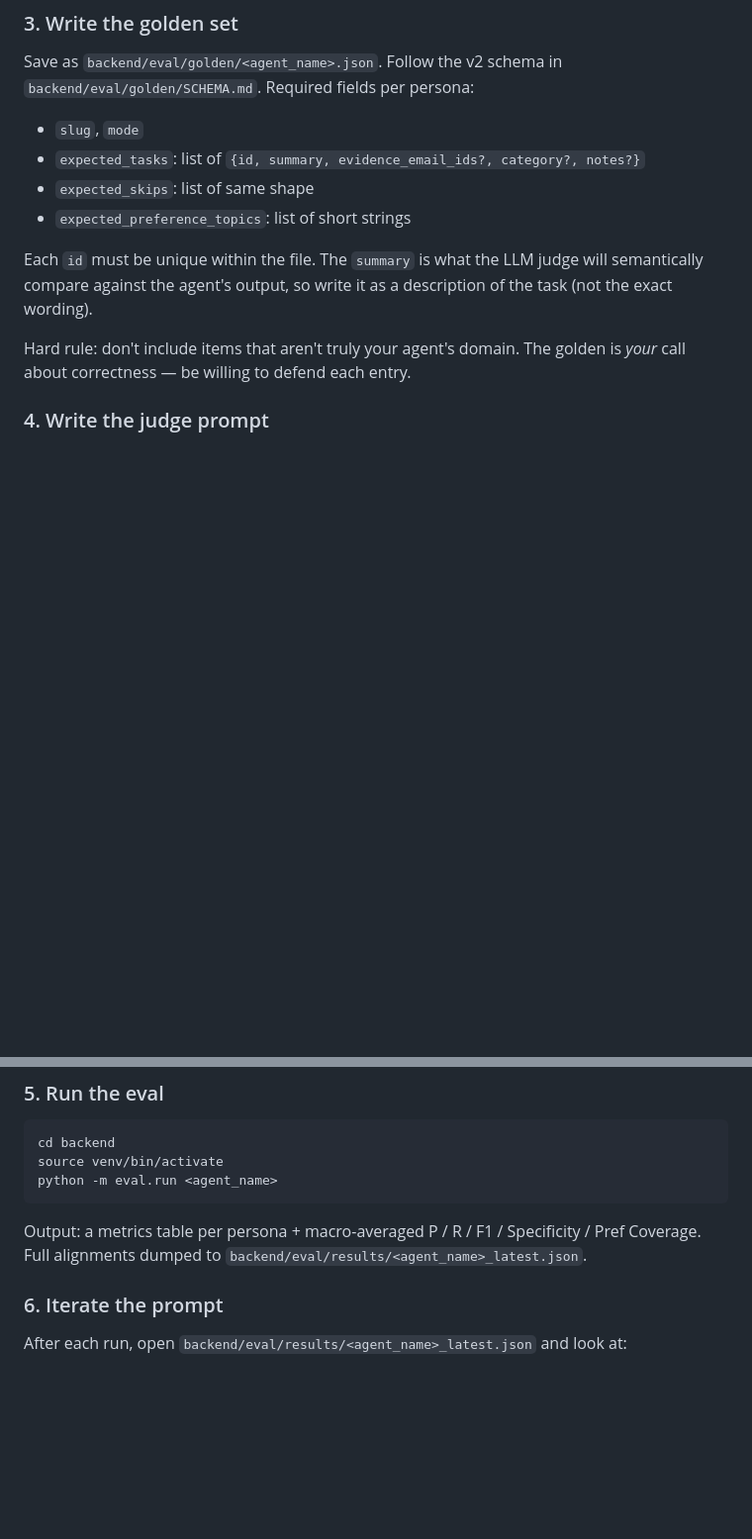
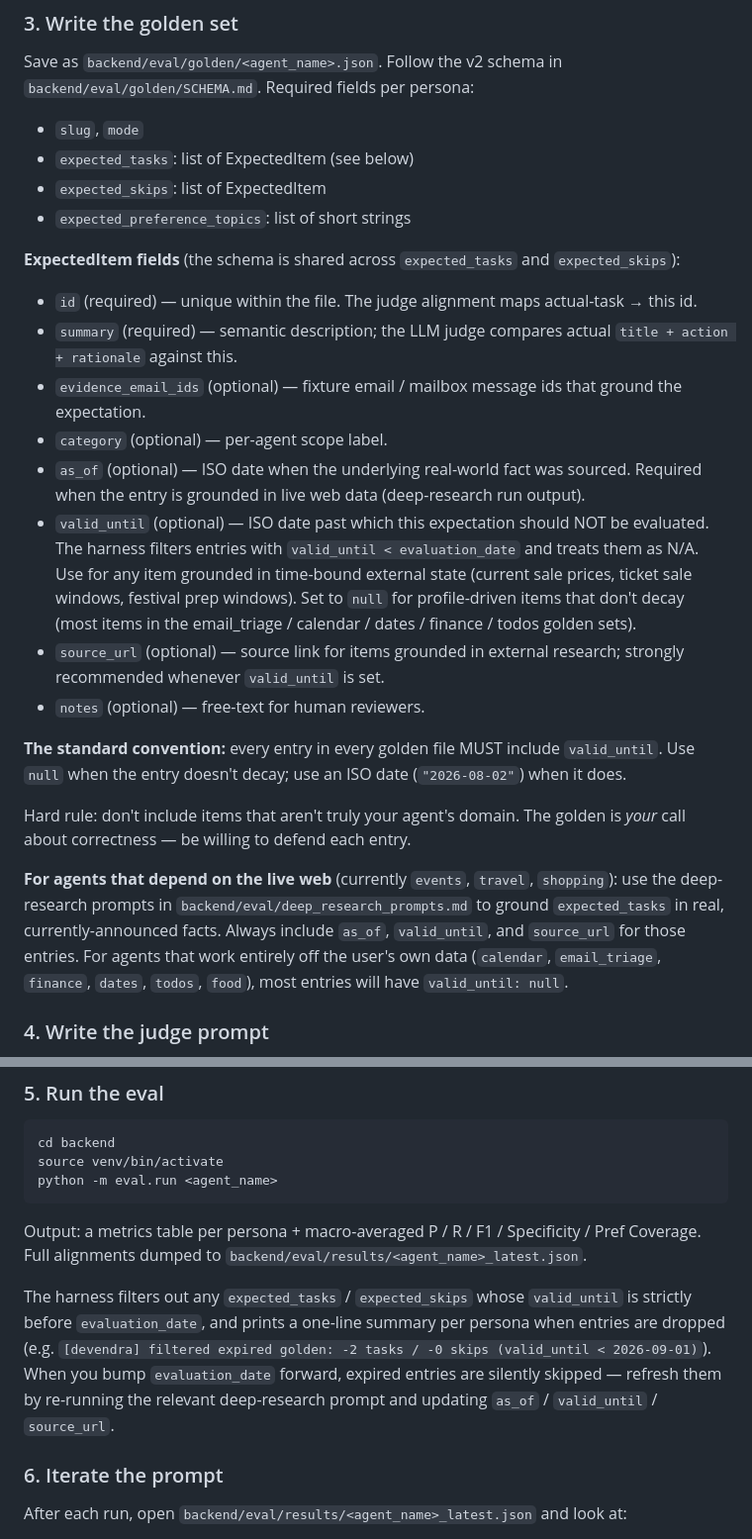
Before and after one commit to VinayakHyde/faff-poc, a Markdown page: AGENT_DEV_PROMPT.md, 2 parts joined by grey strips. Shown at 99% size. Rendered like a GitHub page; blank space fills up the shorter version.

```diff
--- a/AGENT_DEV_PROMPT.md
+++ b/AGENT_DEV_PROMPT.md
@@ -80,13 +80,26 @@ Be strict. The bar is "what would a careful human assistant for this user actual
 Save as `backend/eval/golden/<agent_name>.json`. Follow the v2 schema in `backend/eval/golden/SCHEMA.md`. Required fields per persona:
 
 - `slug`, `mode`
-- `expected_tasks`: list of `{id, summary, evidence_email_ids?, category?, notes?}`
-- `expected_skips`: list of same shape
+- `expected_tasks`: list of ExpectedItem (see below)
+- `expected_skips`: list of ExpectedItem
 - `expected_preference_topics`: list of short strings
 
-Each `id` must be unique within the file. The `summary` is what the LLM judge will semantically compare against the agent's output, so write it as a description of the task (not the exact wording).
+**ExpectedItem fields** (the schema is shared across `expected_tasks` and `expected_skips`):
+
+- `id` (required) — unique within the file. The judge alignment maps actual-task → this id.
+- `summary` (required) — semantic description; the LLM judge compares actual `title + action + rationale` against this.
+- `evidence_email_ids` (optional) — fixture email / mailbox message ids that ground the expectation.
+- `category` (optional) — per-agent scope label.
+- `as_of` (optional) — ISO date when the underlying real-world fact was sourced. Required when the entry is grounded in live web data (deep-research run output).
+- `valid_until` (optional) — ISO date past which this expectation should NOT be evaluated. The harness filters entries with `valid_until < evaluation_date` and treats them as N/A. Use for any item grounded in time-bound external state (current sale prices, ticket sale windows, festival prep windows). Set to `null` for profile-driven items that don't decay (most items in the email_triage / calendar / dates / finance / todos golden sets).
+- `source_url` (optional) — source link for items grounded in external research; strongly recommended whenever `valid_until` is set.
+- `notes` (optional) — free-text for human reviewers.
+
+**The standard convention:** every entry in every golden file MUST include `valid_until`. Use `null` when the entry doesn't decay; use an ISO date (`"2026-08-02"`) when it does.
 
 Hard rule: don't include items that aren't truly your agent's domain. The golden is *your* call about correctness — be willing to defend each entry.
+
+**For agents that depend on the live web** (currently `events`, `travel`, `shopping`): use the deep-research prompts in `backend/eval/deep_research_prompts.md` to ground `expected_tasks` in real, currently-announced facts. Always include `as_of`, `valid_until`, and `source_url` for those entries. For agents that work entirely off the user's own data (`calendar`, `email_triage`, `finance`, `dates`, `todos`, `food`), most entries will have `valid_until: null`.
 
 ### 4. Write the judge prompt
 
@@ -108,6 +121,8 @@ python -m eval.run <agent_name>
 
 Output: a metrics table per persona + macro-averaged P / R / F1 / Specificity / Pref Coverage. Full alignments dumped to `backend/eval/results/<agent_name>_latest.json`.
 
+The harness filters out any `expected_tasks` / `expected_skips` whose `valid_until` is strictly before `evaluation_date`, and prints a one-line summary per persona when entries are dropped (e.g. `[devendra] filtered expired golden: -2 tasks / -0 skips (valid_until < 2026-09-01)`). When you bump `evaluation_date` forward, expired entries are silently skipped — refresh them by re-running the relevant deep-research prompt and updating `as_of` / `valid_until` / `source_url`.
+
 ### 6. Iterate the prompt
 
 After each run, open `backend/eval/results/<agent_name>_latest.json` and look at:
```
Also changed, not shown: other parts of AGENT_DEV_PROMPT.md (+35 -0 lines).
